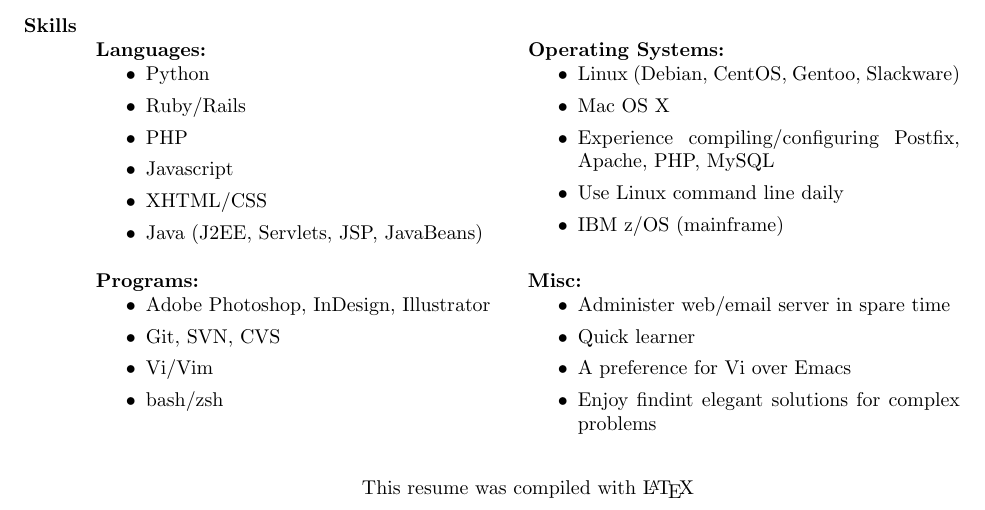
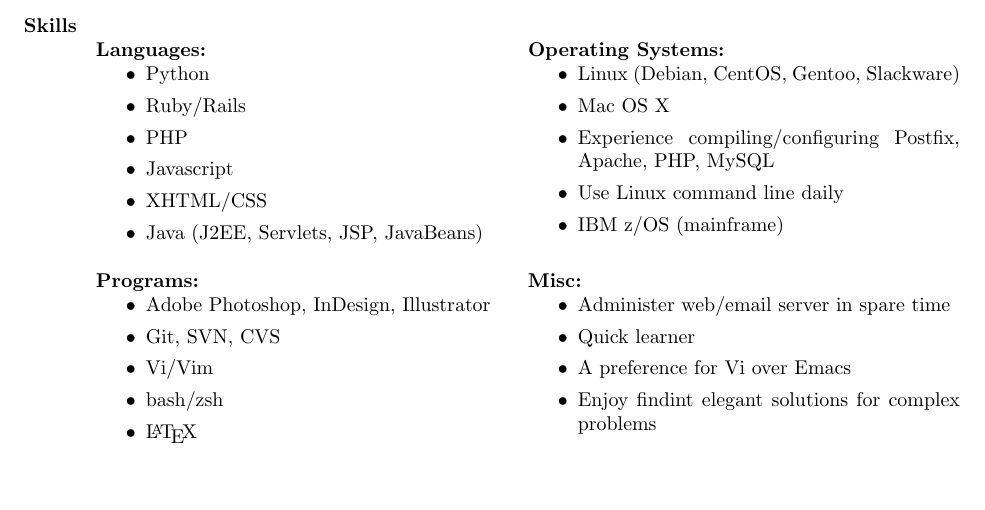
Before and after one commit to cmoylan/resume, a LaTeX CV (resume.tex): part of the page, cut so that both start at the same text, the shorter picture padded with empty space. Compiled offline with pdfLaTeX.

Commit message:
made LaTeX experience more *subtle*

```diff
--- a/resume.tex
+++ b/resume.tex
@@ -86,6 +86,7 @@
   \item Git, SVN, CVS
   \item Vi/Vim
   \item bash/zsh
+  \item \LaTeX
   \end{itemize}
 &
   {\bf Misc:}
@@ -99,9 +100,5 @@
 \end{ncolumn}
 
 
-\begin{center}
-This resume was compiled with \LaTeX
-\end{center}
-
 \end{resume}
 \end{document}
```
